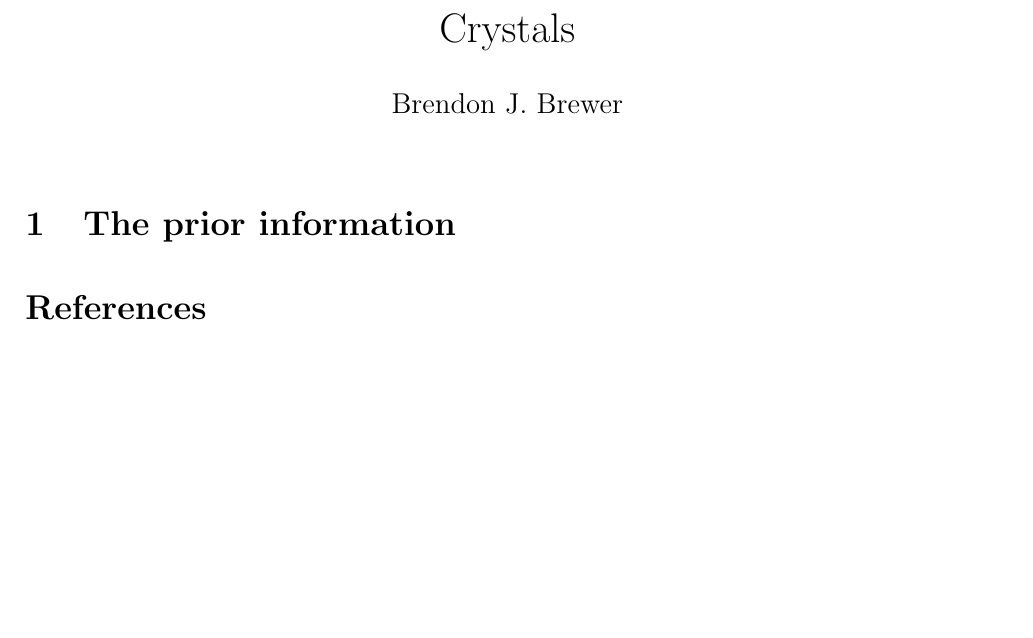
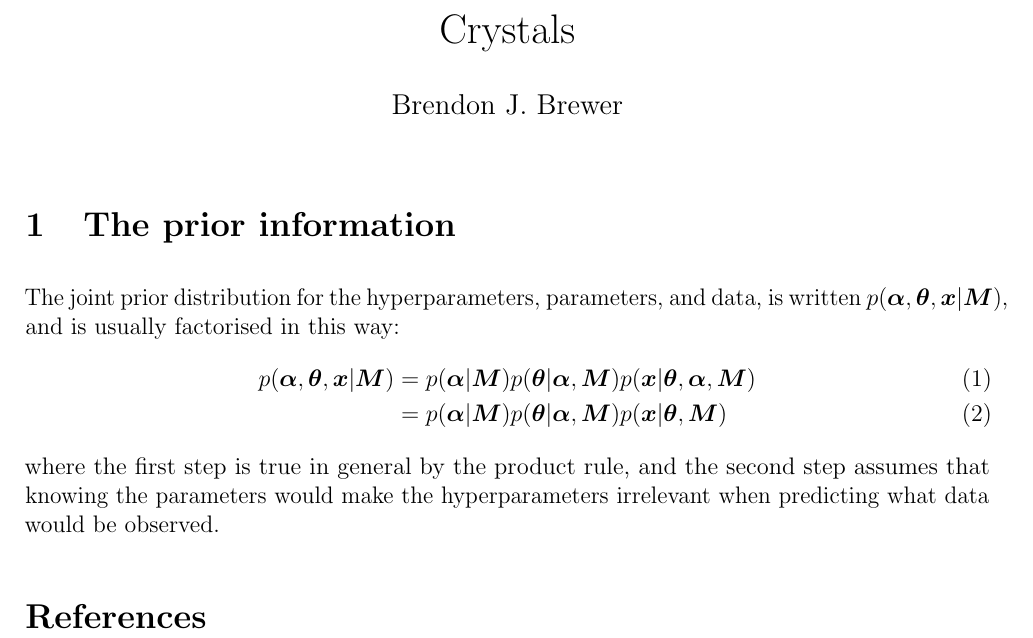
Before and after one commit to ccoverstreet/AMORPH, a LaTeX document (doc/ms.tex): part of the page, cut so that both start at the same text, the shorter picture padded with empty space. Compiled offline with pdfLaTeX.

Commit message:
Hierarchical model stuff

```diff
--- a/doc/ms.tex
+++ b/doc/ms.tex
@@ -6,6 +6,11 @@
 \usepackage[left=2cm, right=2cm, bottom=3cm, top=2cm]{geometry}
 \usepackage{natbib}
 \usepackage{microtype}
+
+\newcommand{\hypers}{\boldsymbol{\alpha}}
+\newcommand{\params}{\boldsymbol{\theta}}
+\newcommand{\data}{\boldsymbol{x}}
+\newcommand{\info}{\boldsymbol{M}}
 
 \title{Crystals}
 \author{Brendon J. Brewer}
@@ -22,6 +27,20 @@
 
 \section{The prior information}
 
+The joint prior distribution for the hyperparameters, parameters, and data,
+is written $p(\hypers, \params, \data | \info)$, and is usually factorised
+in this way:
+\begin{align}
+p(\hypers, \params, \data | \info) &=
+    p(\hypers | \info)p(\params | \hypers, \info)
+    p(\data | \params, \hypers, \info)\\
+    &= p(\hypers | \info)p(\params | \hypers, \info)
+    p(\data | \params, \info)
+\end{align}
+where the first step is true in general by the product rule, and the second
+step assumes that knowing the parameters would make the hyperparameters
+irrelevant when predicting what data would be observed.
+
 
 
 \bibliographystyle{plainnat}
```
